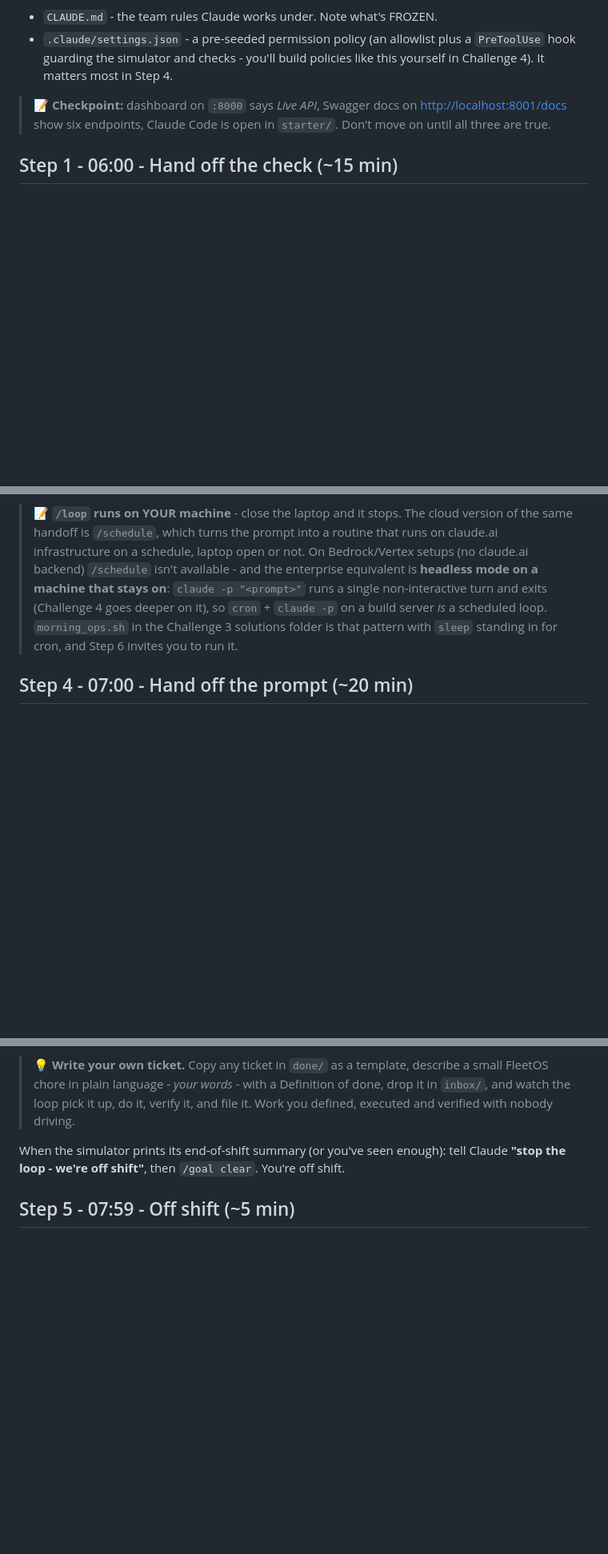
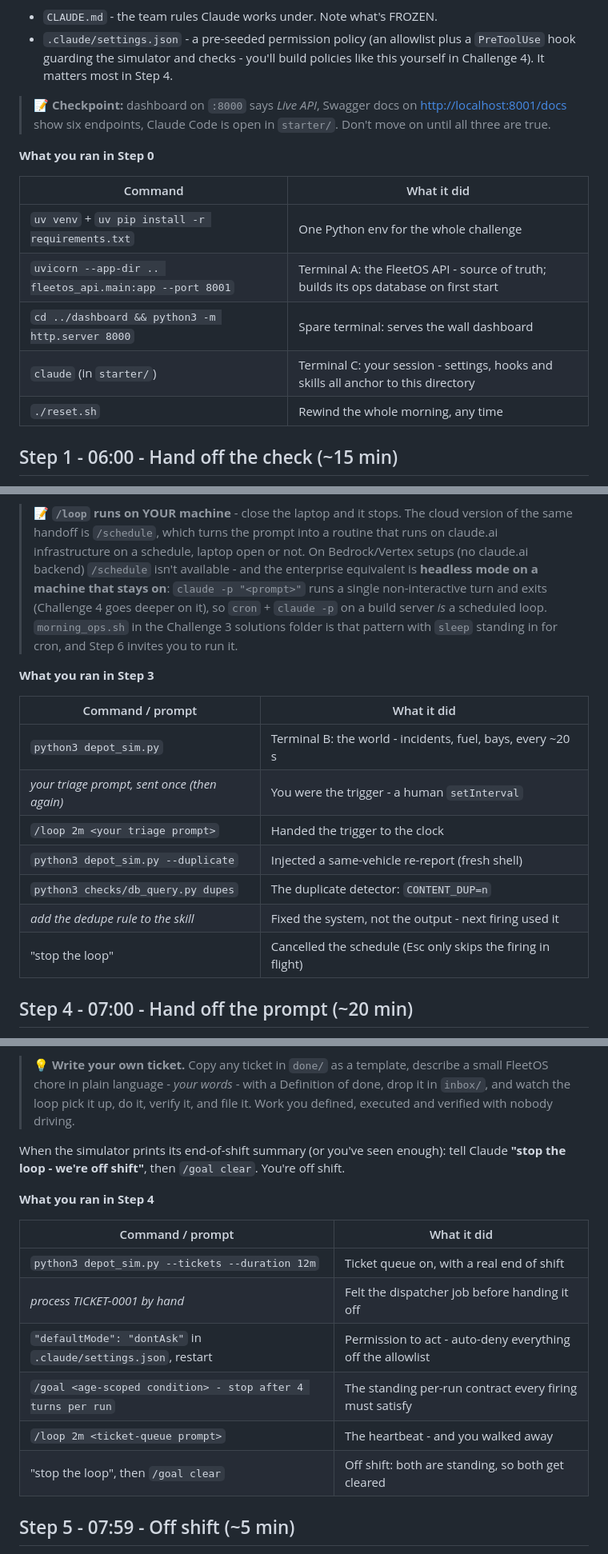
Before and after one commit to philberg-ant/fleetos-workshop-siemens, a Markdown page: 3_loops/README.md, 3 parts joined by grey strips. Shown at 80% size. GitHub-like rendering; blank space fills up the shorter version.

Commit message:
Add per-step command recaps to Challenge 3
Each step now ends with a table of the commands and prompts it used
and what each one did - consolidation after doing, not spoilers before:
mechanical commands verbatim, authored /goal and /loop lines as forms.

No-Verification-Needed: doc-only README recap tables

```diff
--- a/3_loops/README.md
+++ b/3_loops/README.md
@@ -118,6 +118,16 @@ Accept the **folder trust dialog** (Step 2 needs it), run `/model` and pick
 > <http://localhost:8001/docs> show six endpoints, Claude Code is open in
 > `starter/`. Don't move on until all three are true.
 
+**What you ran in Step 0**
+
+| Command | What it did |
+| --- | --- |
+| `uv venv` + `uv pip install -r requirements.txt` | One Python env for the whole challenge |
+| `uvicorn --app-dir .. fleetos_api.main:app --port 8001` | Terminal A: the FleetOS API - source of truth; builds its ops database on first start |
+| `cd ../dashboard && python3 -m http.server 8000` | Spare terminal: serves the wall dashboard |
+| `claude` (in `starter/`) | Terminal C: your session - settings, hooks and skills all anchor to this directory |
+| `./reset.sh` | Rewind the whole morning, any time |
+
 ## Step 1 - 06:00 - Hand off the check (~15 min)
 
 First incident of the morning, and it's on the wall: **the summary cards
@@ -443,6 +472,18 @@ criteria is exactly that: *you cancel it, or the work completes.*
 > that pattern with `sleep` standing in for cron, and Step 6 invites you
 > to run it.
 
+**What you ran in Step 3**
+
+| Command / prompt | What it did |
+| --- | --- |
+| `python3 depot_sim.py` | Terminal B: the world - incidents, fuel, bays, every ~20 s |
+| *your triage prompt, sent once (then again)* | You were the trigger - a human `setInterval` |
+| `/loop 2m <your triage prompt>` | Handed the trigger to the clock |
+| `python3 depot_sim.py --duplicate` | Injected a same-vehicle re-report (fresh shell) |
+| `python3 checks/db_query.py dupes` | The duplicate detector: `CONTENT_DUP=n` |
+| *add the dedupe rule to the skill* | Fixed the system, not the output - next firing used it |
+| "stop the loop" | Cancelled the schedule (Esc only skips the firing in flight) |
+
 ## Step 4 - 07:00 - Hand off the prompt (~20 min)
 
 So far you still write the prompt each time the *kind* of work changes. The
@@ -562,6 +603,17 @@ When the simulator prints its end-of-shift summary (or you've seen enough):
 tell Claude **"stop the loop - we're off shift"**, then `/goal clear`.
 You're off shift.
 
+**What you ran in Step 4**
+
+| Command / prompt | What it did |
+| --- | --- |
+| `python3 depot_sim.py --tickets --duration 12m` | Ticket queue on, with a real end of shift |
+| *process TICKET-0001 by hand* | Felt the dispatcher job before handing it off |
+| `"defaultMode": "dontAsk"` in `.claude/settings.json`, restart | Permission to act - auto-deny everything off the allowlist |
+| `/goal <age-scoped condition> - stop after 4 turns per run` | The standing per-run contract every firing must satisfy |
+| `/loop 2m <ticket-queue prompt>` | The heartbeat - and you walked away |
+| "stop the loop", then `/goal clear` | Off shift: both are standing, so both get cleared |
+
 ## Step 5 - 07:59 - Off shift (~5 min)
 
 Run `/usage` and look at what the morning cost, broken down by skills,
```
Also changed, not shown: other parts of 3_loops/README.md (+19 -0 lines).
